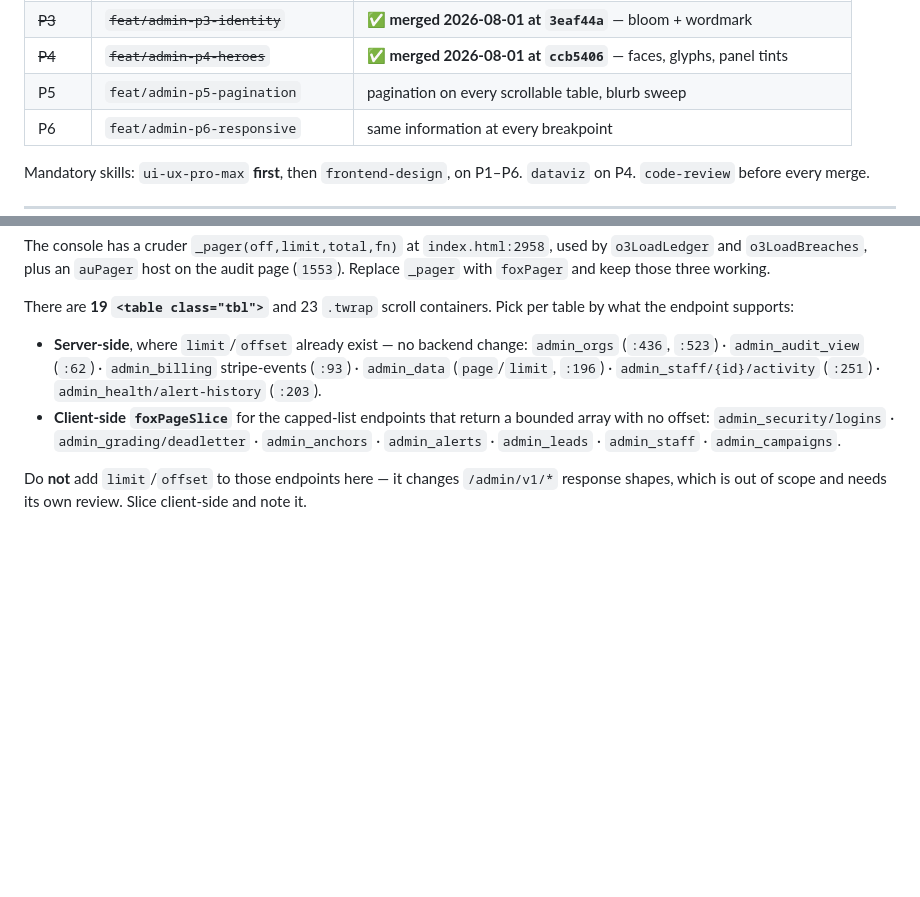
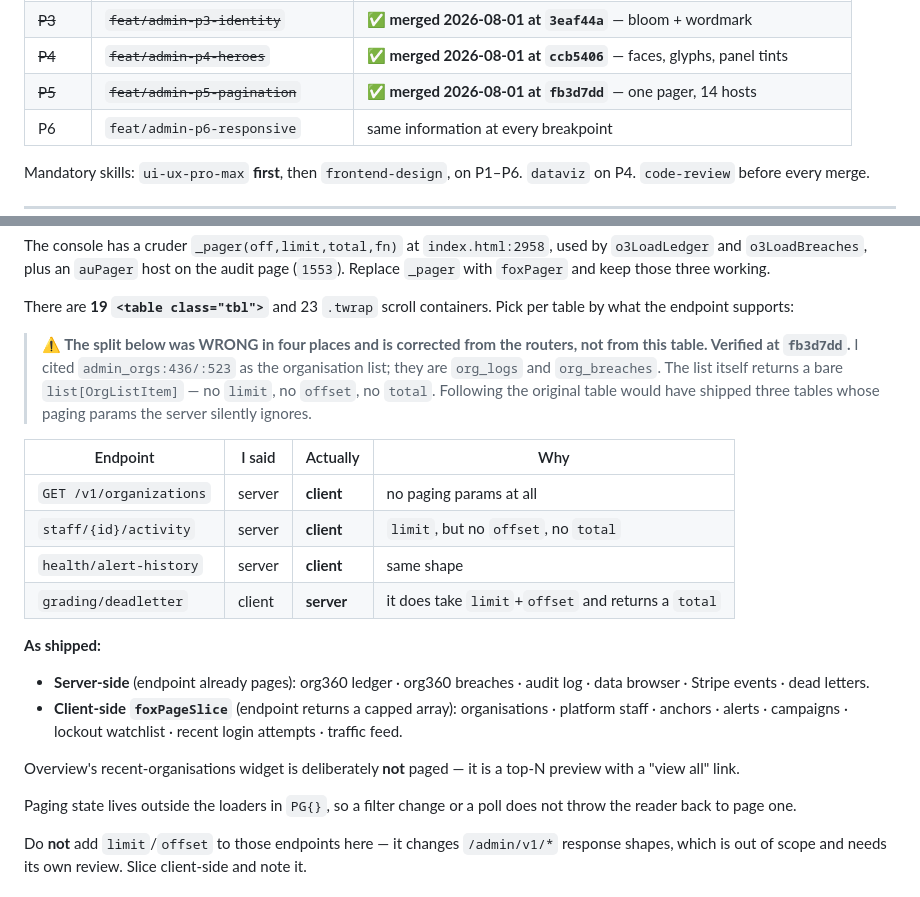
Before and after one commit to fatimaatta-09/Foxy-Audit, a Markdown page: docs/plans/admin-console-punchlist.md, 2 parts joined by grey strips. Rendered like a GitHub page; blank space fills up the shorter version.

Commit message:
docs(admin): P5 merged — my endpoint table was wrong in four places [skip ci]
I cited admin_orgs:436/:523 as the organisation list. They are org_logs and
org_breaches. The list itself returns a bare list[OrgListItem] -- no limit, no
offset, no total -- so following the table would have shipped three tables whose
paging params the server silently ignores, and one needless client-side slice
over an endpoint that pages perfectly well.

The executor read the routers instead of the table. Corrections are now in the
plan with the reason for each, so the table is not restored from git history by
someone who trusts it.

Also records the reduced-motion defect found outside the brief: the block zeroed
animation-duration but not animation-delay, and `animation:rise .3s both` holds
opacity:0 for the length of the delay. A reduced-motion reader watched rows 2-6
of every table fade in anyway -- and it is very likely why several of my own
earlier captures showed blank cards, which I had blamed on the virtual-time
budget.

Co-Authored-By: Claude Opus 5 (1M context) <noreply@anthropic.com>

```diff
--- a/docs/plans/admin-console-punchlist.md
+++ b/docs/plans/admin-console-punchlist.md
@@ -85,7 +85,7 @@ phases are done rather than putting a half-finished redesign in front of staff;
 | ~~P2~~ | ~~`feat/admin-p2-shell`~~ | **✅ merged 2026-08-01 at `19e5d2a`** — crumb, rail, page heads, Settings |
 | ~~P3~~ | ~~`feat/admin-p3-identity`~~ | **✅ merged 2026-08-01 at `3eaf44a`** — bloom + wordmark |
 | ~~P4~~ | ~~`feat/admin-p4-heroes`~~ | **✅ merged 2026-08-01 at `ccb5406`** — faces, glyphs, panel tints |
-| P5 | `feat/admin-p5-pagination` | pagination on every scrollable table, blurb sweep |
+| ~~P5~~ | ~~`feat/admin-p5-pagination`~~ | **✅ merged 2026-08-01 at `fb3d7dd`** — one pager, 14 hosts |
 | P6 | `feat/admin-p6-responsive` | same information at every breakpoint |
 
 Mandatory skills: `ui-ux-pro-max` **first**, then `frontend-design`, on P1–P6.
@@ -502,14 +502,33 @@ by `o3LoadLedger` and `o3LoadBreaches`, plus an `auPager` host on the audit page
 There are **19 `<table class="tbl">`** and 23 `.twrap` scroll containers. Pick
 per table by what the endpoint supports:
 
-- **Server-side**, where `limit`/`offset` already exist — no backend change:
-  `admin_orgs` (`:436`, `:523`) · `admin_audit_view` (`:62`) · `admin_billing`
-  stripe-events (`:93`) · `admin_data` (`page`/`limit`, `:196`) ·
-  `admin_staff/{id}/activity` (`:251`) · `admin_health/alert-history` (`:203`).
-- **Client-side `foxPageSlice`** for the capped-list endpoints that return a
-  bounded array with no offset: `admin_security/logins` ·
-  `admin_grading/deadletter` · `admin_anchors` · `admin_alerts` · `admin_leads` ·
-  `admin_staff` · `admin_campaigns`.
+> **⚠ The split below was WRONG in four places and is corrected from the
+> routers, not from this table. Verified at `fb3d7dd`.** I cited
+> `admin_orgs:436/:523` as the organisation list; they are `org_logs` and
+> `org_breaches`. The list itself returns a bare `list[OrgListItem]` — no
+> `limit`, no `offset`, no `total`. Following the original table would have
+> shipped three tables whose paging params the server silently ignores.
+
+| Endpoint | I said | Actually | Why |
+|---|---|---|---|
+| `GET /v1/organizations` | server | **client** | no paging params at all |
+| `staff/{id}/activity` | server | **client** | `limit`, but no `offset`, no `total` |
+| `health/alert-history` | server | **client** | same shape |
+| `grading/deadletter` | client | **server** | it does take `limit`+`offset` and returns a `total` |
+
+**As shipped:**
+
+- **Server-side** (endpoint already pages): org360 ledger · org360 breaches ·
+  audit log · data browser · Stripe events · dead letters.
+- **Client-side `foxPageSlice`** (endpoint returns a capped array):
+  organisations · platform staff · anchors · alerts · campaigns · lockout
+  watchlist · recent login attempts · traffic feed.
+
+Overview's recent-organisations widget is deliberately **not** paged — it is a
+top-N preview with a "view all" link.
+
+Paging state lives outside the loaders in `PG{}`, so a filter change or a poll
+does not throw the reader back to page one.
 
 Do **not** add `limit`/`offset` to those endpoints here — it changes
 `/admin/v1/*` response shapes, which is out of scope and needs its own review.
```
